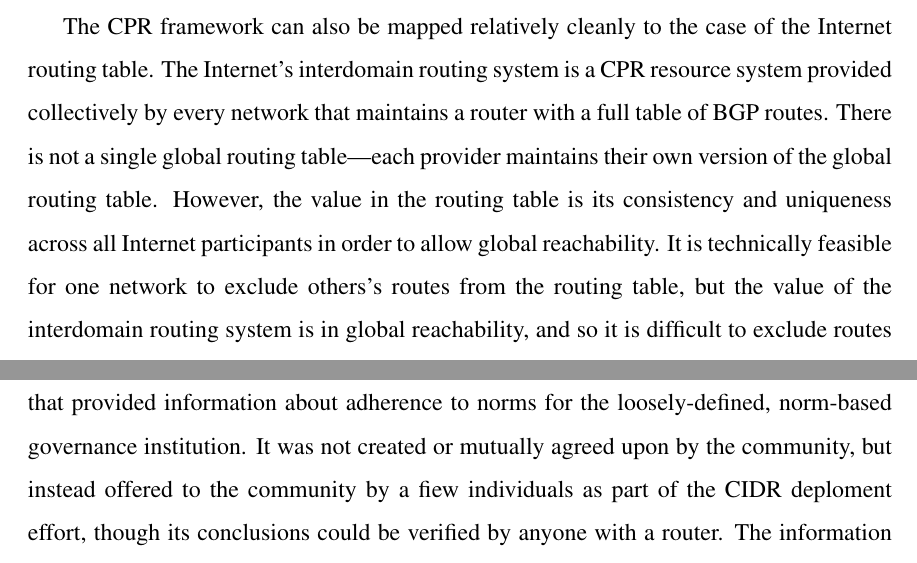
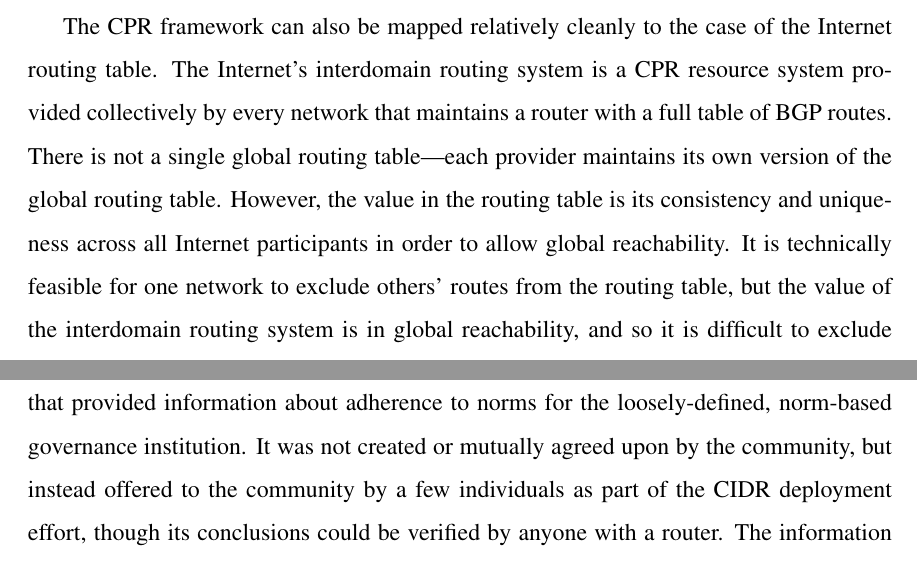
Before and after one commit to woodrow/sm-thesis, a LaTeX thesis (main.tex, which reads ch1-intro.tex): two parts of pages 19 and 21 of 88, joined at a grey line, cut so that both start at the same text. Compiled offline with pdfLaTeX; a LaTeX package or settings file that is missing is left out.

Commit message:
Fix typos, etc.

```diff
--- a/ch1-intro.tex
+++ b/ch1-intro.tex
@@ -70,7 +70,7 @@ In contrast to the broad notion of a ``commons problem'', Ostrom \cite{Ostrom:19
 
 The CPR framework can also be mapped relatively cleanly to the case of the Internet routing table. The Internet's interdomain routing system is a CPR resource system provided collectively by every network that maintains a router with a full table of BGP routes.
 %Operators of more popular or higher-traffic networks ostensibly must buy more equipment and thus pay a higher cost for their part of the system in order to meet demand, but in the case of content provider or ISPs this is often compensated for by payments (though based on traffic, not on routing table prefixes).
-There is not a single global routing table---each provider maintains their own version of the global routing table. However, the value in the routing table is its consistency and uniqueness across all Internet participants in order to allow global reachability. It is technically feasible for one network to exclude others's routes from the routing table, but the value of the interdomain routing system is in global reachability, and so it is difficult to exclude routes without potentially reducing the utility of the network's connectivity to the Internet.
+There is not a single global routing table---each provider maintains its own version of the global routing table. However, the value in the routing table is its consistency and uniqueness across all Internet participants in order to allow global reachability. It is technically feasible for one network to exclude others' routes from the routing table, but the value of the interdomain routing system is in global reachability, and so it is difficult to exclude routes without potentially reducing the utility of the network's connectivity to the Internet.
 
 Routing table capacity (``slots'' or routes) are the resource units of the routing table CPR. Routing table entries are not intrinsically valuable in that they cannot be ``extracted'' and used elsewhere. However, they are valuable in that they permit interconnection and reachability to the rest of the Internet. It is necessary for each network connected to the Internet to occupy at least one slot in order to make a network available to the Internet, and its often desirable to consume multiple slots for engineering or routing policy reasons. Thus, networks must appropriate routing table slots to participate in the Internet. These slots are rivalrous in that each router has a limited capacity and slots used by one network's route announcements cannot be used by another. As a public system with rival resource units, the interdomain routing system has the hallmark characteristics of a CPR.
 
@@ -82,7 +82,7 @@ Under the CPR model, Ostrom's appropriators are rational individuals who make de
 
 CPR governance institutions---which usually include commitment to acceptable behavior as well as mutual monitoring and sanction mechanisms to limit opportunistic behavior---are not guaranteed to exist when a CPR is provided, or or to be effective even when they do exist. However, there is evidence that some form of community-based governance institution has had an effect on the routing table, such as Huston's observation of decreases in routing table size following IETF meetings in the mid-1990s \cite{Huston:2001bs,Clayton:2010bh}. In the case of the routing table, there are no explicitly obvious sanction mechanisms beyond shame, criticism, and peer pressure of the network operator community, which may affect the reputation of network providers and the individuals operating their networks. Internalization of community norms of cooperation and collegiality \cite{Abbate:2000ve} likely also contributed in the case of the routing table.
 
-In this context, the CIDR Report can be considered a mutual monitoring mechanism that provided information about adherence to norms for the loosely-defined, norm-based governance institution. It was not created or mutually agreed upon by the community, but instead offered to the community by a fiew individuals as part of the CIDR deploment effort, though its conclusions could be verified by anyone with a router. The information provided by the CIDR Report was embraced by some network operators as a basis for invoking sanctions of shame and peer pressure that are sometimes visible on the NANOG mailing list \cite{NANOG}, and it also affected operator behavior via internal norms\footnote{In \cite{Li:2011vn}, Li notes that Cisco clients sought advice and help to improve their aggregation after appearing on the CIDR Report.}. However, as many operators have observed or conceded, the CIDR Report appears to be less effective than it once was.
+In this context, the CIDR Report can be considered a mutual monitoring mechanism that provided information about adherence to norms for the loosely-defined, norm-based governance institution. It was not created or mutually agreed upon by the community, but instead offered to the community by a few individuals as part of the CIDR deployment effort, though its conclusions could be verified by anyone with a router. The information provided by the CIDR Report was embraced by some network operators as a basis for invoking sanctions of shame and peer pressure that are sometimes visible on the NANOG mailing list \cite{NANOG}, and it also affected operator behavior via internal norms\footnote{In \cite{Li:2011vn}, Li notes that Cisco clients sought advice and help to improve their aggregation after appearing on the CIDR Report.}. However, as many operators have observed or conceded, the CIDR Report appears to be less effective than it once was.
 
 If we accept the view of the interdomain routing system and Internet routing table as a CPR, and the CIDR Report as part of the loosely-defined governance institution for the routing table, it may be helpful to apply Ostrom's frameworks and analysis to the problem of managing the routing table. The framework may be both instructive in seeking to understand the causes of variation in behavior change induced by the CIDR Report over time that have caused operators to perceive the report as less effective. Further, it may provide insights about other approaches to managing the Internet routing table.
 
```
Also changed, not shown: ch1-intro.tex (4 more changed lines).
